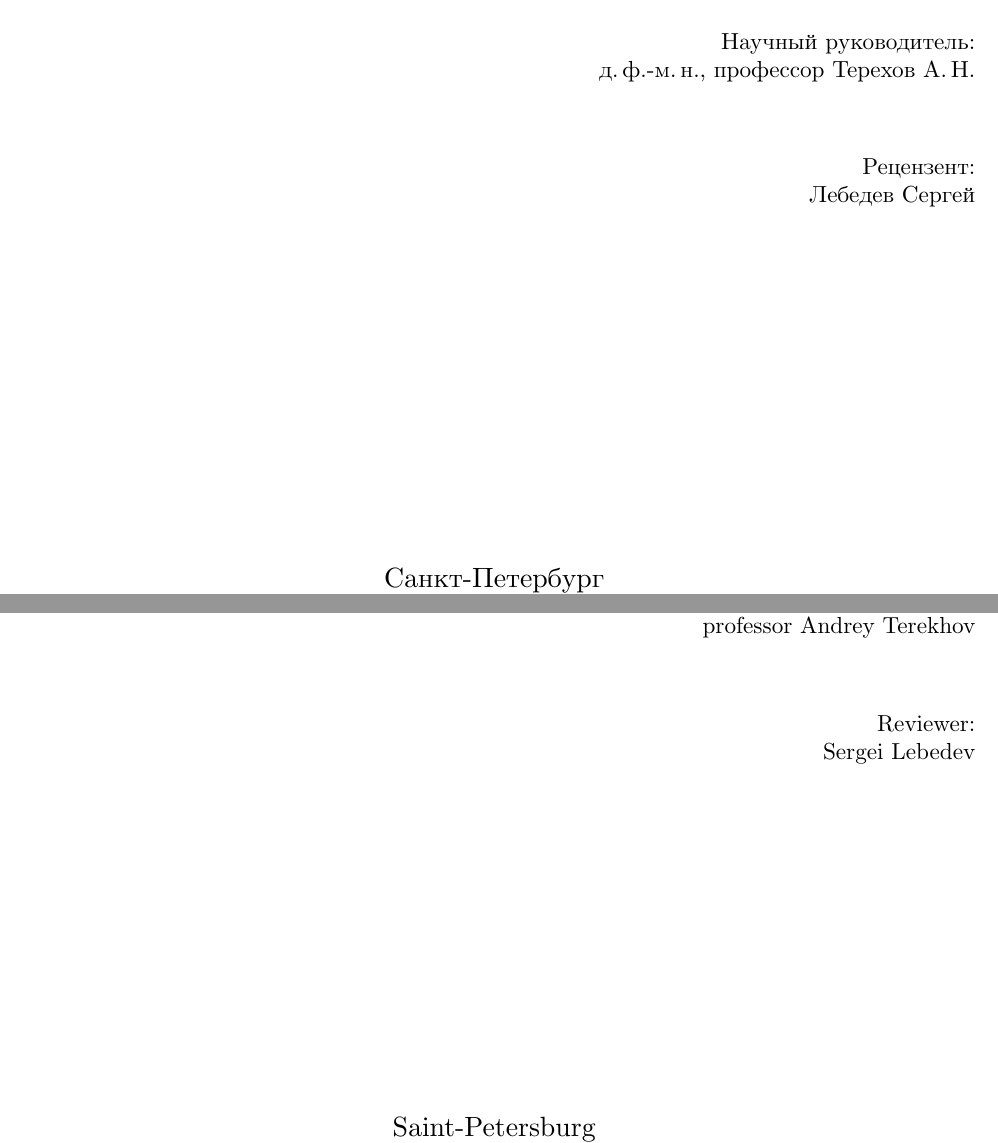
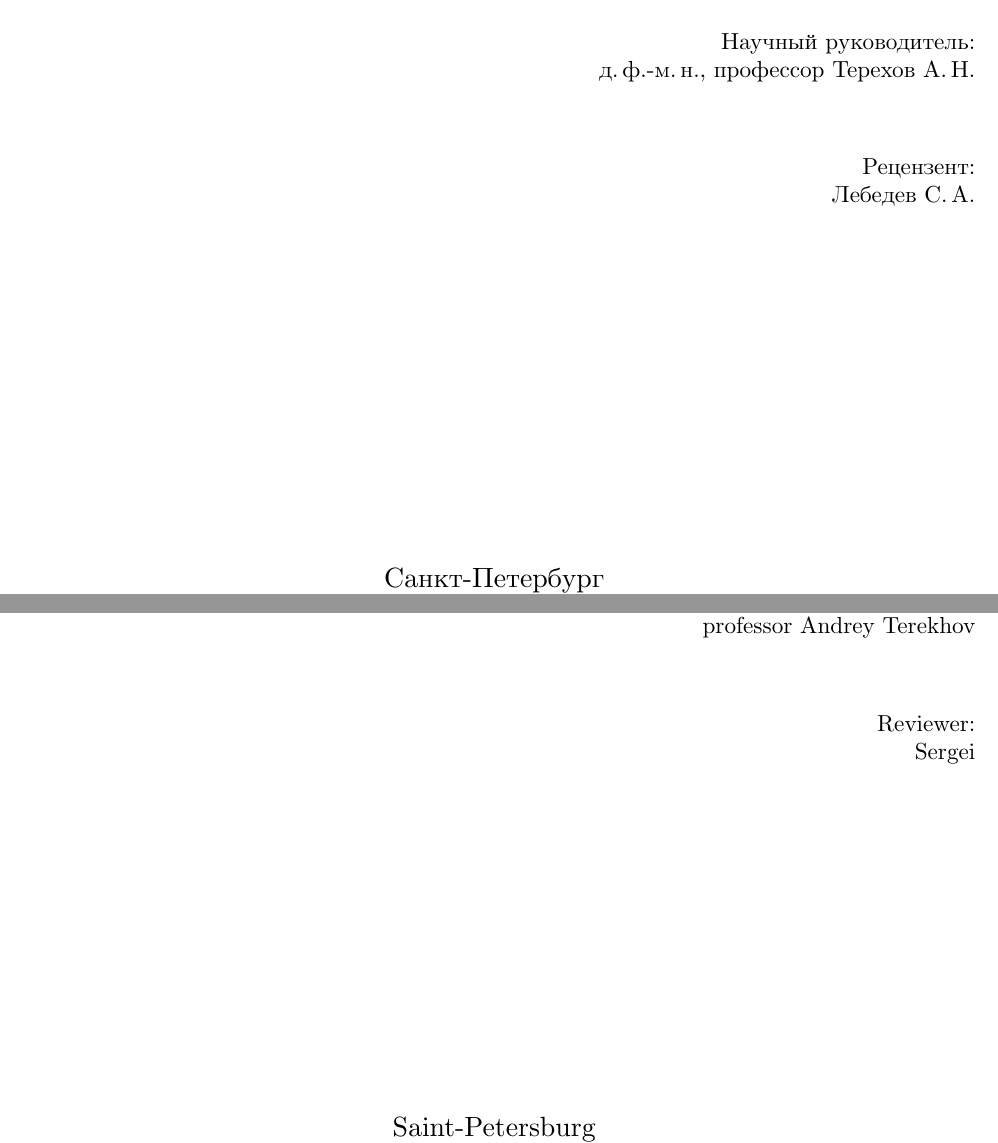
Before and after one commit to atanna/hmm, a LaTeX thesis (diploma/diploma.tex): two parts of pages 1 and 2 of 22, joined at a grey line, cut so that both start at the same text. Compiled offline with XeLaTeX.

Commit message:
modified name

```diff
--- a/diploma/diploma.tex
+++ b/diploma/diploma.tex
@@ -25,7 +25,7 @@
     supervisorPosition = {д.\,ф.-м.\,н., профессор},
     supervisor         = {Терехов А.\,Н.},
     reviewerPosition   = {},
-    reviewer           = {Лебедев Сергей},
+    reviewer           = {Лебедев С.\,A.},
     chairHeadPosition  = {д.\,ф.-м.\,н., профессор},
     chairHead          = {Терехов А.\,Н.},
 %   university         = {Санкт-Петербургский Государственный Университет},
@@ -42,7 +42,7 @@
     supervisorPosition = {professor},
     supervisor         = {Andrey Terekhov},
     reviewerPosition   = {},
-    reviewer           = {Sergei Lebedev},
+    reviewer           = {Sergei },
     chairHeadPosition  = {professor},
     chairHead          = {Andrey Terekhov},
 }
```
Also changed, not shown: diploma/diploma.pdf.
